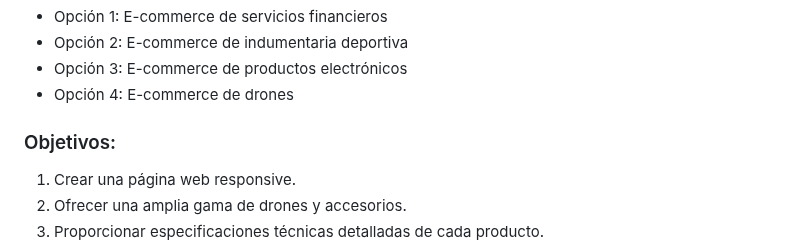
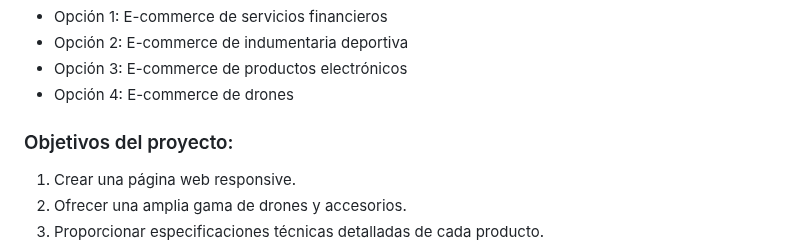
Before and after one commit to fabrixh/Grupo_6_DronsAR, a Markdown page: README.md, the part around the change. Drawn GitHub-style.

```diff
--- a/README.md
+++ b/README.md
@@ -53,7 +53,7 @@ Por decisión mayoritaria del grupo, se eligió la temática de drones, en base
 - Opción 3: E-commerce de productos electrónicos
 - Opción 4: E-commerce de drones
 
-### Objetivos:
+### Objetivos del proyecto:
 
 1. Crear una página web responsive.
 2. Ofrecer una amplia gama de drones y accesorios.
```
